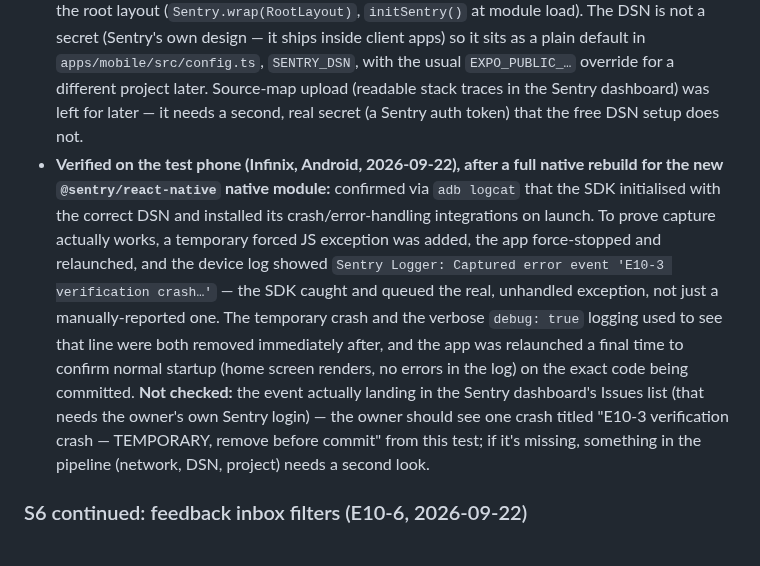
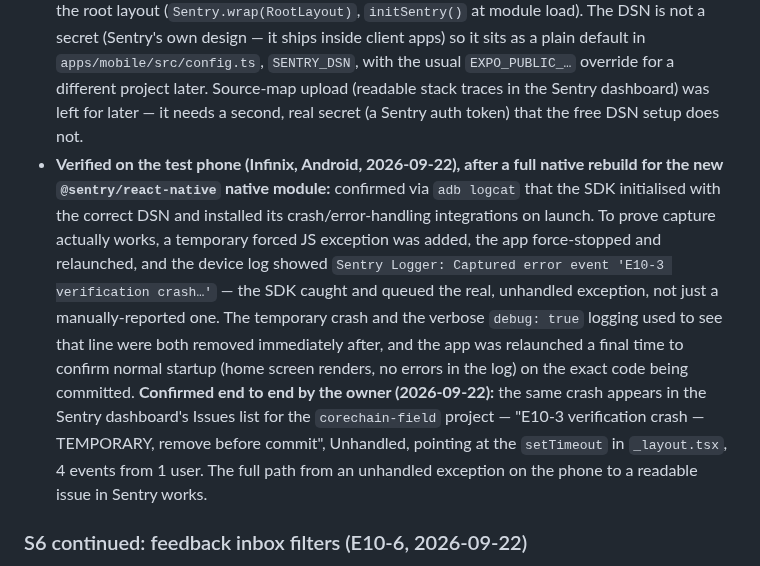
Before and after one commit to jjtzoo/CoreChain, a Markdown page: docs/product/corechain-mobile-mvp-scrum-plan.md, the part around the change. Drawn GitHub-style.

Commit message:
docs: record E10-3 crash reporting confirmed end-to-end in Sentry
The owner checked the Sentry dashboard and found the test crash
there, closing the one gap the earlier verification note left open.

Co-Authored-By: Claude Sonnet 5 <noreply@anthropic.com>

```diff
--- a/docs/product/corechain-mobile-mvp-scrum-plan.md
+++ b/docs/product/corechain-mobile-mvp-scrum-plan.md
@@ -843,7 +843,7 @@ The live server and sign-in are also up: the web app is on Vercel (`corechain-or
 ### S6 continued: crash reporting (E10-3, 2026-09-22)
 
 - **E10-3, crash reporting.** Uses Sentry (`@sentry/react-native`, free tier — the owner created the account and a `corechain-field` project themselves; Claude cannot create accounts) rather than a self-hosted outbox like feedback's, because Sentry captures JS exceptions, unhandled promise rejections and native (JVM/NDK) crashes on its own, queues them on the phone when offline and sends them once connected, and attaches app version and device model automatically from the native build — none of that needed reinventing. `initSentry()` and a `useSentryScreenTracking()` hook (tags every report with the current screen, the same `useSegments()` idea as E10-2 feedback) live in `apps/mobile/src/crash/sentry.ts`, wired into the root layout (`Sentry.wrap(RootLayout)`, `initSentry()` at module load). The DSN is not a secret (Sentry's own design — it ships inside client apps) so it sits as a plain default in `apps/mobile/src/config.ts`, `SENTRY_DSN`, with the usual `EXPO_PUBLIC_…` override for a different project later. Source-map upload (readable stack traces in the Sentry dashboard) was left for later — it needs a second, real secret (a Sentry auth token) that the free DSN setup does not.
-- **Verified on the test phone (Infinix, Android, 2026-09-22), after a full native rebuild for the new `@sentry/react-native` native module:** confirmed via `adb logcat` that the SDK initialised with the correct DSN and installed its crash/error-handling integrations on launch. To prove capture actually works, a temporary forced JS exception was added, the app force-stopped and relaunched, and the device log showed `Sentry Logger: Captured error event 'E10-3 verification crash…'` — the SDK caught and queued the real, unhandled exception, not just a manually-reported one. The temporary crash and the verbose `debug: true` logging used to see that line were both removed immediately after, and the app was relaunched a final time to confirm normal startup (home screen renders, no errors in the log) on the exact code being committed. **Not checked:** the event actually landing in the Sentry dashboard's Issues list (that needs the owner's own Sentry login) — the owner should see one crash titled "E10-3 verification crash — TEMPORARY, remove before commit" from this test; if it's missing, something in the pipeline (network, DSN, project) needs a second look.
+- **Verified on the test phone (Infinix, Android, 2026-09-22), after a full native rebuild for the new `@sentry/react-native` native module:** confirmed via `adb logcat` that the SDK initialised with the correct DSN and installed its crash/error-handling integrations on launch. To prove capture actually works, a temporary forced JS exception was added, the app force-stopped and relaunched, and the device log showed `Sentry Logger: Captured error event 'E10-3 verification crash…'` — the SDK caught and queued the real, unhandled exception, not just a manually-reported one. The temporary crash and the verbose `debug: true` logging used to see that line were both removed immediately after, and the app was relaunched a final time to confirm normal startup (home screen renders, no errors in the log) on the exact code being committed. **Confirmed end to end by the owner (2026-09-22):** the same crash appears in the Sentry dashboard's Issues list for the `corechain-field` project — "E10-3 verification crash — TEMPORARY, remove before commit", Unhandled, pointing at the `setTimeout` in `_layout.tsx`, 4 events from 1 user. The full path from an unhandled exception on the phone to a readable issue in Sentry works.
 
 ### S6 continued: feedback inbox filters (E10-6, 2026-09-22)
 
```
